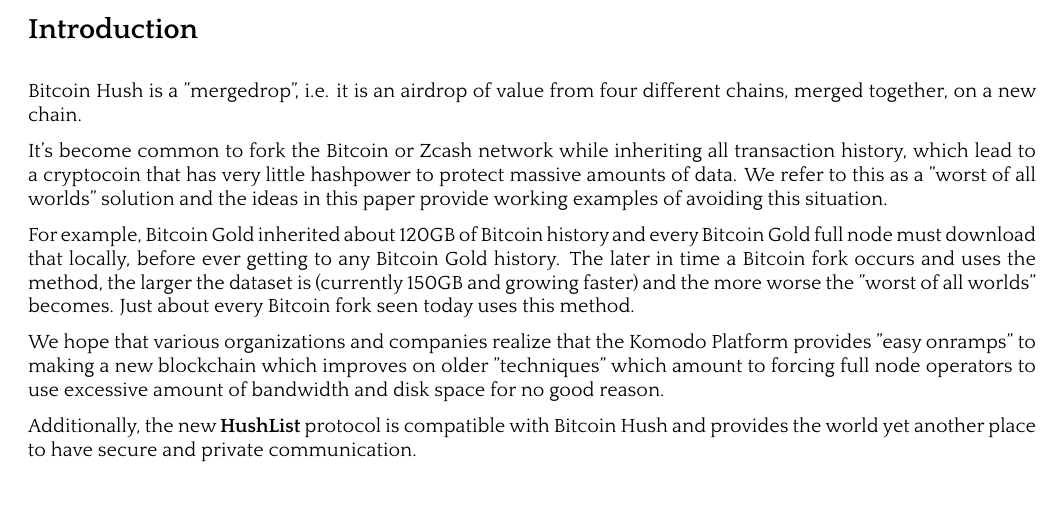
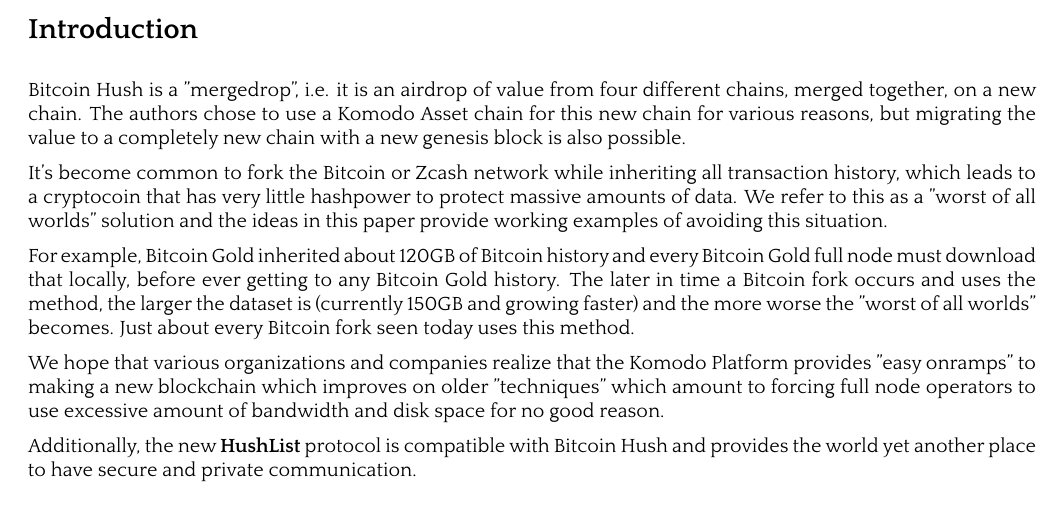
Before and after one commit to bitcoinhush/bitcoinhush, a LaTeX paper (whitepaper/btch.tex): part of page 3 of 6, cut so that both start at the same text. The pictures show the PDF file whitepaper/btch.pdf that the author committed with the source.

Commit message:
Update BTCH whitepaper some more

```diff
--- a/whitepaper/btch.tex
+++ b/whitepaper/btch.tex
@@ -490,8 +490,10 @@
 \nsection{Introduction}
 
 Bitcoin Hush is a "mergedrop", i.e. it is an airdrop of value from four different chains, merged together, on a new chain.
+The authors chose to use a Komodo Asset chain for this new chain for various reasons, but migrating the value to a completely
+new chain with a new genesis block is also possible.
 
-It's become common to fork the Bitcoin or Zcash network while inheriting all transaction history, which lead to a cryptocoin that has very little hashpower to protect massive amounts of data. We refer to this as a "worst of all worlds" solution and the ideas in this paper provide working examples of
+It's become common to fork the Bitcoin or Zcash network while inheriting all transaction history, which leads to a cryptocoin that has very little hashpower to protect massive amounts of data. We refer to this as a "worst of all worlds" solution and the ideas in this paper provide working examples of
 avoiding this situation.
 
 For example, Bitcoin Gold inherited about 120GB of Bitcoin history and every Bitcoin Gold full node
```
Also changed, not shown: whitepaper/btch.pdf.
